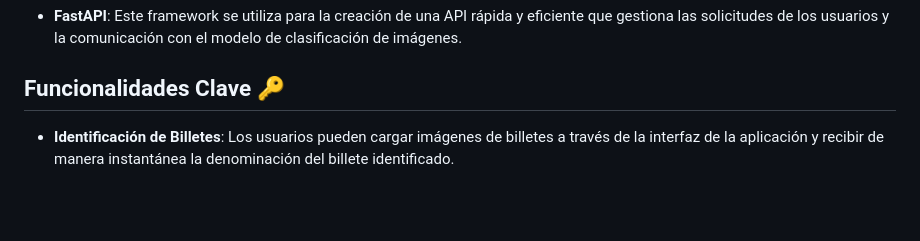
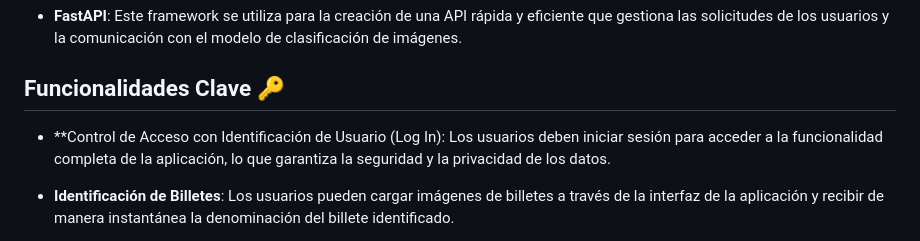
Before and after one commit to ChristopherVelasco03/BilletAI, a Markdown page: README.md, the part around the change. Rendered like a GitHub page; blank space fills up the shorter version.

```diff
--- a/README.md
+++ b/README.md
@@ -17,6 +17,7 @@ El Identificador de Billetes para Personas con Discapacidad Visual es una aplica
 - **FastAPI**: Este framework se utiliza para la creación de una API rápida y eficiente que gestiona las solicitudes de los usuarios y la comunicación con el modelo de clasificación de imágenes.
 
 ## Funcionalidades Clave 🔑
+- **Control de Acceso con Identificación de Usuario (Log In): Los usuarios deben iniciar sesión para acceder a la funcionalidad completa de la aplicación, lo que garantiza la seguridad y la privacidad de los datos.
 
 - **Identificación de Billetes**: Los usuarios pueden cargar imágenes de billetes a través de la interfaz de la aplicación y recibir de manera instantánea la denominación del billete identificado.
 
```
